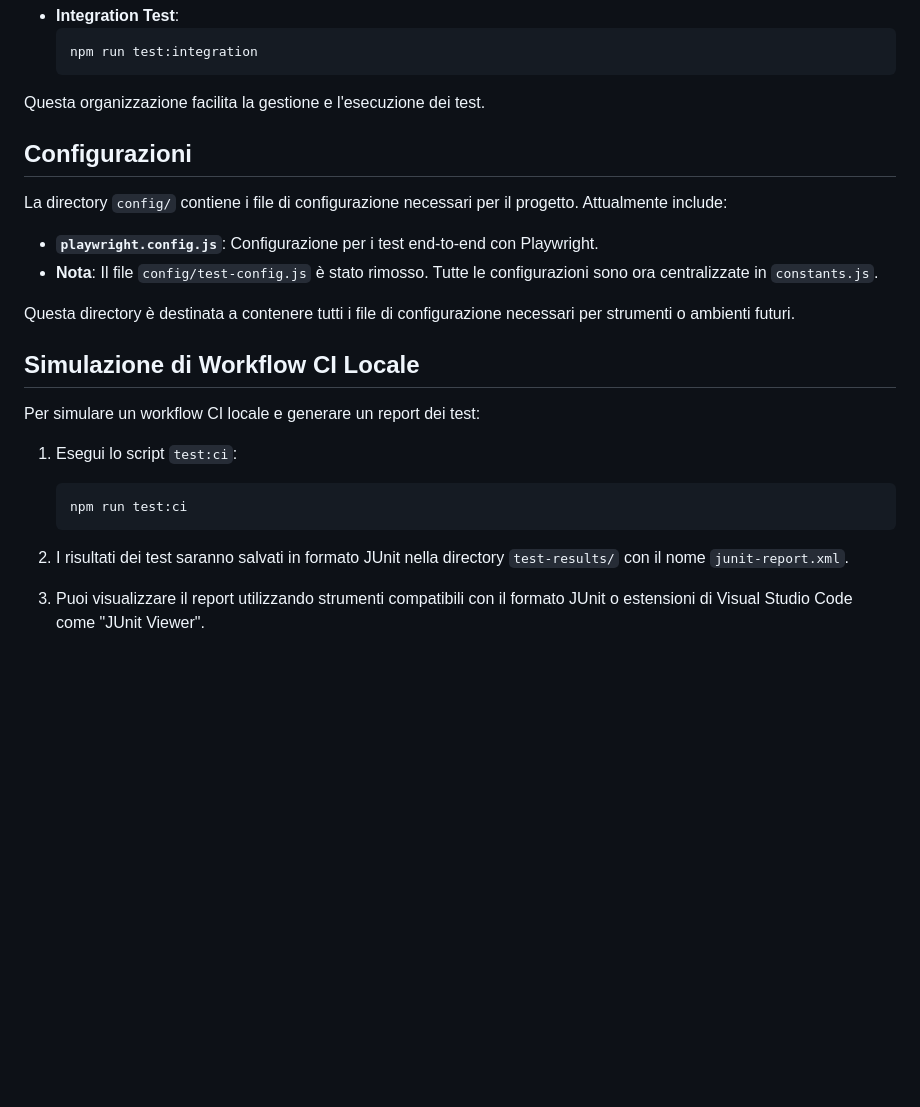
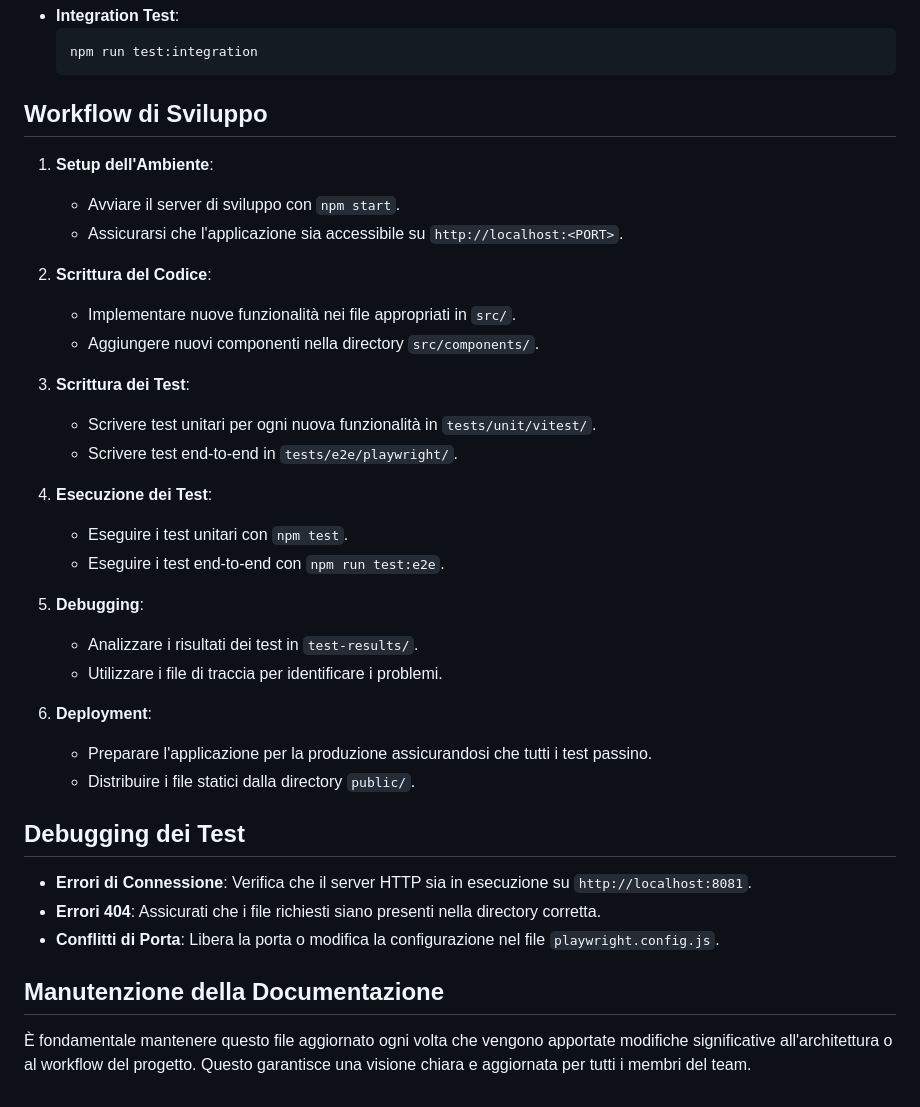
Before and after one commit to MGDocFlow/fridge-chef, a Markdown page: README.md, the part around the change printed below. GitHub-like rendering; blank space fills up the shorter version.

Commit message:
Aggiorna la documentazione del progetto per riflettere la nuova struttura e le funzionalità, inclusi dettagli su input ingredienti, generazione ricette e architettura dei test.

````diff
--- a/README.md
+++ b/README.md
@@ -85,26 +61,38 @@ La struttura dei test è organizzata per tipologia e runner. Segue le seguenti l
   npm run test:integration
   ```
 
-Questa organizzazione facilita la gestione e l'esecuzione dei test.
+## Workflow di Sviluppo
 
-## Configurazioni
+1. **Setup dell'Ambiente**:
+   - Avviare il server di sviluppo con `npm start`.
+   - Assicurarsi che l'applicazione sia accessibile su `http://localhost:<PORT>`.
 
-La directory `config/` contiene i file di configurazione necessari per il progetto. Attualmente include:
+2. **Scrittura del Codice**:
+   - Implementare nuove funzionalità nei file appropriati in `src/`.
+   - Aggiungere nuovi componenti nella directory `src/components/`.
 
-- **`playwright.config.js`**: Configurazione per i test end-to-end con Playwright.
-- **Nota**: Il file `config/test-config.js` è stato rimosso. Tutte le configurazioni sono ora centralizzate in `constants.js`.
+3. **Scrittura dei Test**:
+   - Scrivere test unitari per ogni nuova funzionalità in `tests/unit/vitest/`.
+   - Scrivere test end-to-end in `tests/e2e/playwright/`.
 
-Questa directory è destinata a contenere tutti i file di configurazione necessari per strumenti o ambienti futuri.
+4. **Esecuzione dei Test**:
+   - Eseguire i test unitari con `npm test`.
+   - Eseguire i test end-to-end con `npm run test:e2e`.
 
-## Simulazione di Workflow CI Locale
+5. **Debugging**:
+   - Analizzare i risultati dei test in `test-results/`.
+   - Utilizzare i file di traccia per identificare i problemi.
 
-Per simulare un workflow CI locale e generare un report dei test:
+6. **Deployment**:
+   - Preparare l'applicazione per la produzione assicurandosi che tutti i test passino.
+   - Distribuire i file statici dalla directory `public/`.
 
-1. Esegui lo script `test:ci`:
-   ```bash
-   npm run test:ci
-   ```
+## Debugging dei Test
 
-2. I risultati dei test saranno salvati in formato JUnit nella directory `test-results/` con il nome `junit-report.xml`.
+- **Errori di Connessione**: Verifica che il server HTTP sia in esecuzione su `http://localhost:8081`.
+- **Errori 404**: Assicurati che i file richiesti siano presenti nella directory corretta.
+- **Conflitti di Porta**: Libera la porta o modifica la configurazione nel file `playwright.config.js`.
 
-3. Puoi visualizzare il report utilizzando strumenti compatibili con il formato JUnit o estensioni di Visual Studio Code come "JUnit Viewer".
+## Manutenzione della Documentazione
+
+È fondamentale mantenere questo file aggiornato ogni volta che vengono apportate modifiche significative all'architettura o al workflow del progetto. Questo garantisce una visione chiara e aggiornata per tutti i membri del team.
````
Also changed, not shown: other parts of README.md (+40 -64 lines), ARCHITECTURE.md (deleted, +0 -216 lines).
